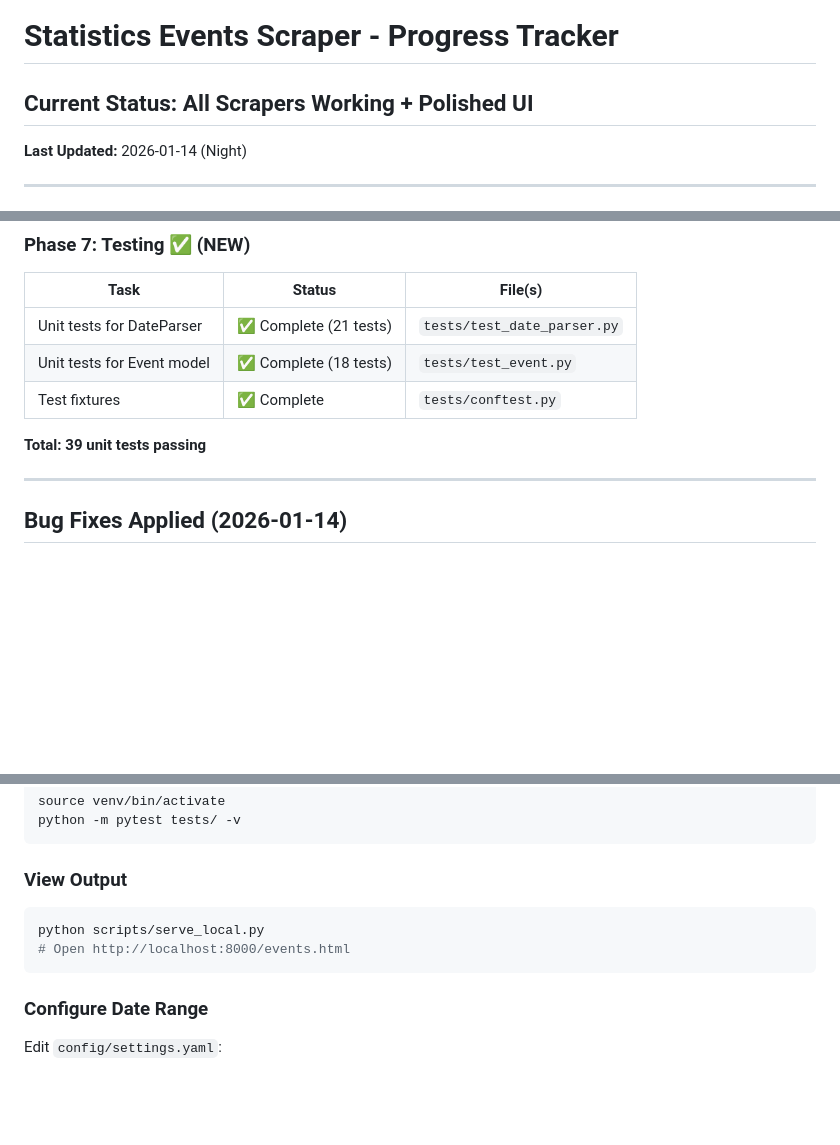
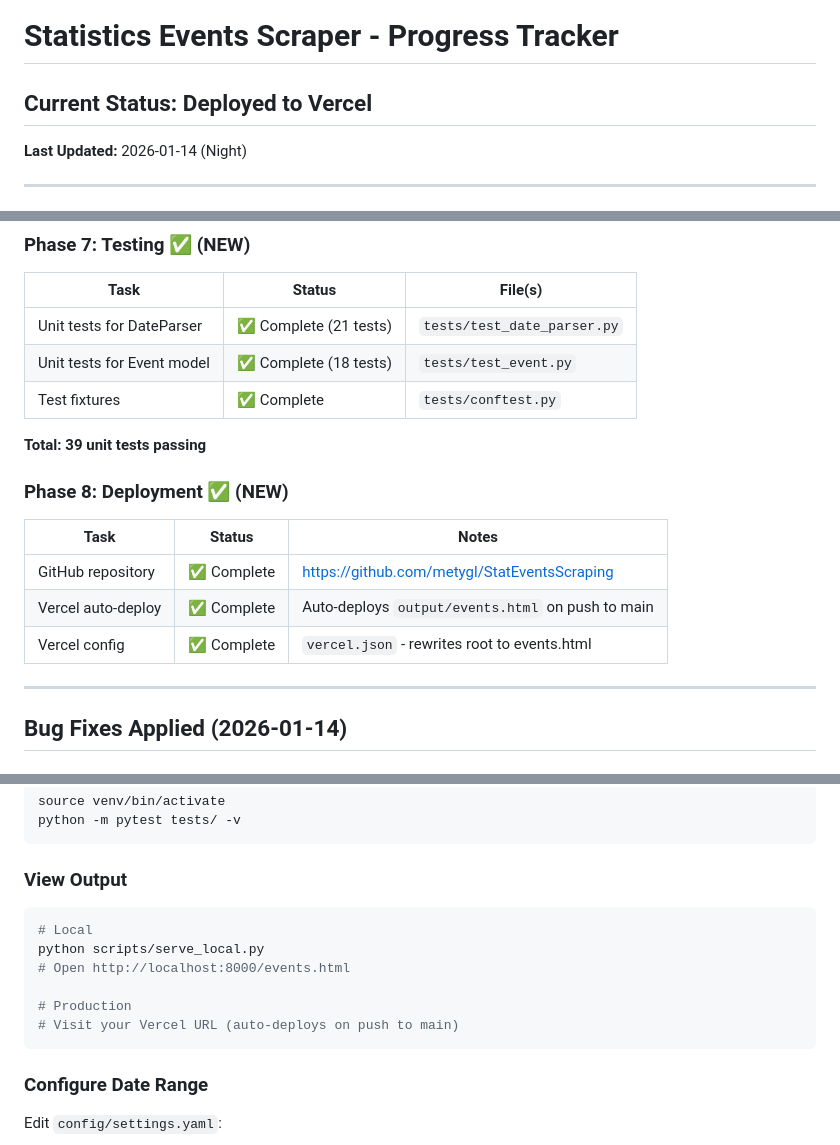
Before and after one commit to metygl/StatEventsScraping, a Markdown page: PROGRESS.md, 3 parts joined by grey strips. Drawn GitHub-style; blank space fills up the shorter version.

Commit message:
Update PLAN.md and PROGRESS.md with deployment status
- Add Phase 8: Deployment section to both files
- Document GitHub repo and Vercel auto-deploy setup
- Update project structure with vercel.json

Co-Authored-By: Claude Opus 4.5 <noreply@anthropic.com>

````diff
--- a/PROGRESS.md
+++ b/PROGRESS.md
@@ -1,6 +1,6 @@
 # Statistics Events Scraper - Progress Tracker
 
-## Current Status: All Scrapers Working + Polished UI
+## Current Status: Deployed to Vercel
 
 **Last Updated:** 2026-01-14 (Night)
 
@@ -77,6 +77,14 @@
 | Test fixtures | ✅ Complete | `tests/conftest.py` |
 
 **Total: 39 unit tests passing**
+
+### Phase 8: Deployment ✅ (NEW)
+
+| Task | Status | Notes |
+|------|--------|-------|
+| GitHub repository | ✅ Complete | https://github.com/metygl/StatEventsScraping |
+| Vercel auto-deploy | ✅ Complete | Auto-deploys `output/events.html` on push to main |
+| Vercel config | ✅ Complete | `vercel.json` - rewrites root to events.html |
 
 ---
 
@@ -388,8 +396,12 @@ python -m pytest tests/ -v
 
 ### View Output
 ```bash
+# Local
 python scripts/serve_local.py
 # Open http://localhost:8000/events.html
+
+# Production
+# Visit your Vercel URL (auto-deploys on push to main)
 ```
 
 ### Configure Date Range
````
Also changed, not shown: PLAN.md (+6 -0 lines).
